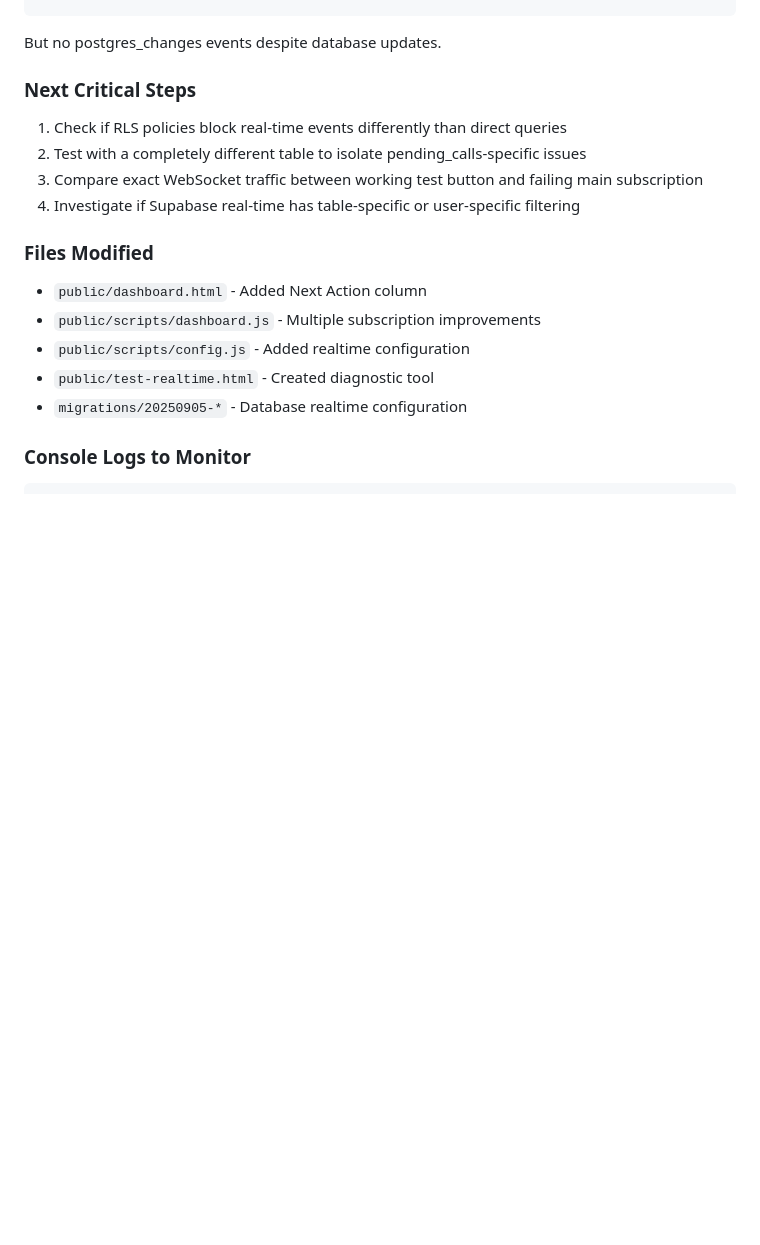
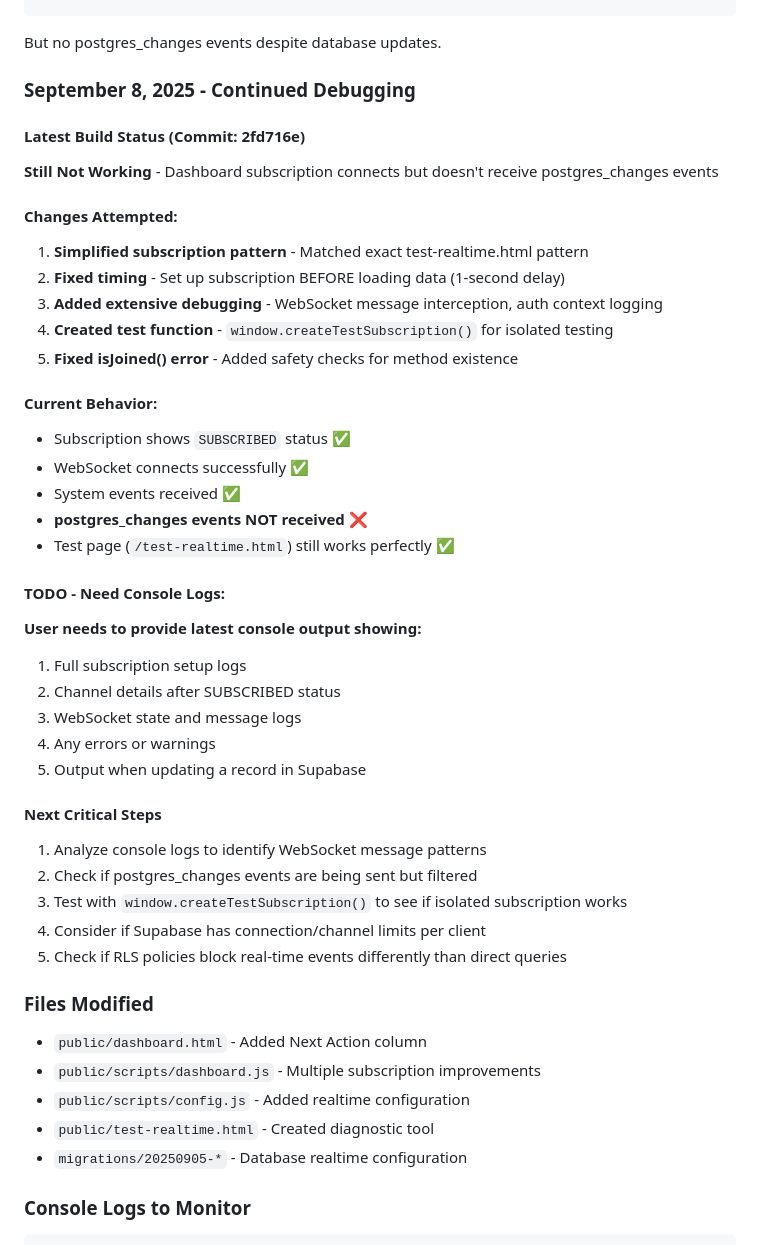
Before and after one commit to christopher-palmieri/deepgram-call-handler, a Markdown page: DEV_LOG.md, the part around the change. Rendered like a GitHub page; blank space fills up the shorter version.

Commit message:
Update dev log with current debugging status
- Document that realtime still not working (commit 2fd716e)
- List all attempted fixes and current behavior
- Add TODO for user to provide console logs
- Note that test page continues to work while dashboard doesn't

🤖 Generated with [Claude Code](https://claude.ai/code)

Co-Authored-By: Claude <noreply@anthropic.com>

```diff
--- a/DEV_LOG.md
+++ b/DEV_LOG.md
@@ -79,11 +79,39 @@ The main subscription connects successfully (`SUBSCRIBED` status) and receives s
 
 But no postgres_changes events despite database updates.
 
-### Next Critical Steps
-1. Check if RLS policies block real-time events differently than direct queries
-2. Test with a completely different table to isolate pending_calls-specific issues
-3. Compare exact WebSocket traffic between working test button and failing main subscription
-4. Investigate if Supabase real-time has table-specific or user-specific filtering
+### September 8, 2025 - Continued Debugging
+
+#### Latest Build Status (Commit: 2fd716e)
+**Still Not Working** - Dashboard subscription connects but doesn't receive postgres_changes events
+
+#### Changes Attempted:
+1. **Simplified subscription pattern** - Matched exact test-realtime.html pattern
+2. **Fixed timing** - Set up subscription BEFORE loading data (1-second delay)
+3. **Added extensive debugging** - WebSocket message interception, auth context logging
+4. **Created test function** - `window.createTestSubscription()` for isolated testing
+5. **Fixed isJoined() error** - Added safety checks for method existence
+
+#### Current Behavior:
+- Subscription shows `SUBSCRIBED` status ✅
+- WebSocket connects successfully ✅
+- System events received ✅
+- **postgres_changes events NOT received** ❌
+- Test page (`/test-realtime.html`) still works perfectly ✅
+
+#### TODO - Need Console Logs:
+**User needs to provide latest console output showing:**
+1. Full subscription setup logs
+2. Channel details after SUBSCRIBED status
+3. WebSocket state and message logs
+4. Any errors or warnings
+5. Output when updating a record in Supabase
+
+#### Next Critical Steps
+1. Analyze console logs to identify WebSocket message patterns
+2. Check if postgres_changes events are being sent but filtered
+3. Test with `window.createTestSubscription()` to see if isolated subscription works
+4. Consider if Supabase has connection/channel limits per client
+5. Check if RLS policies block real-time events differently than direct queries
 
 ### Files Modified
 - `public/dashboard.html` - Added Next Action column
```
